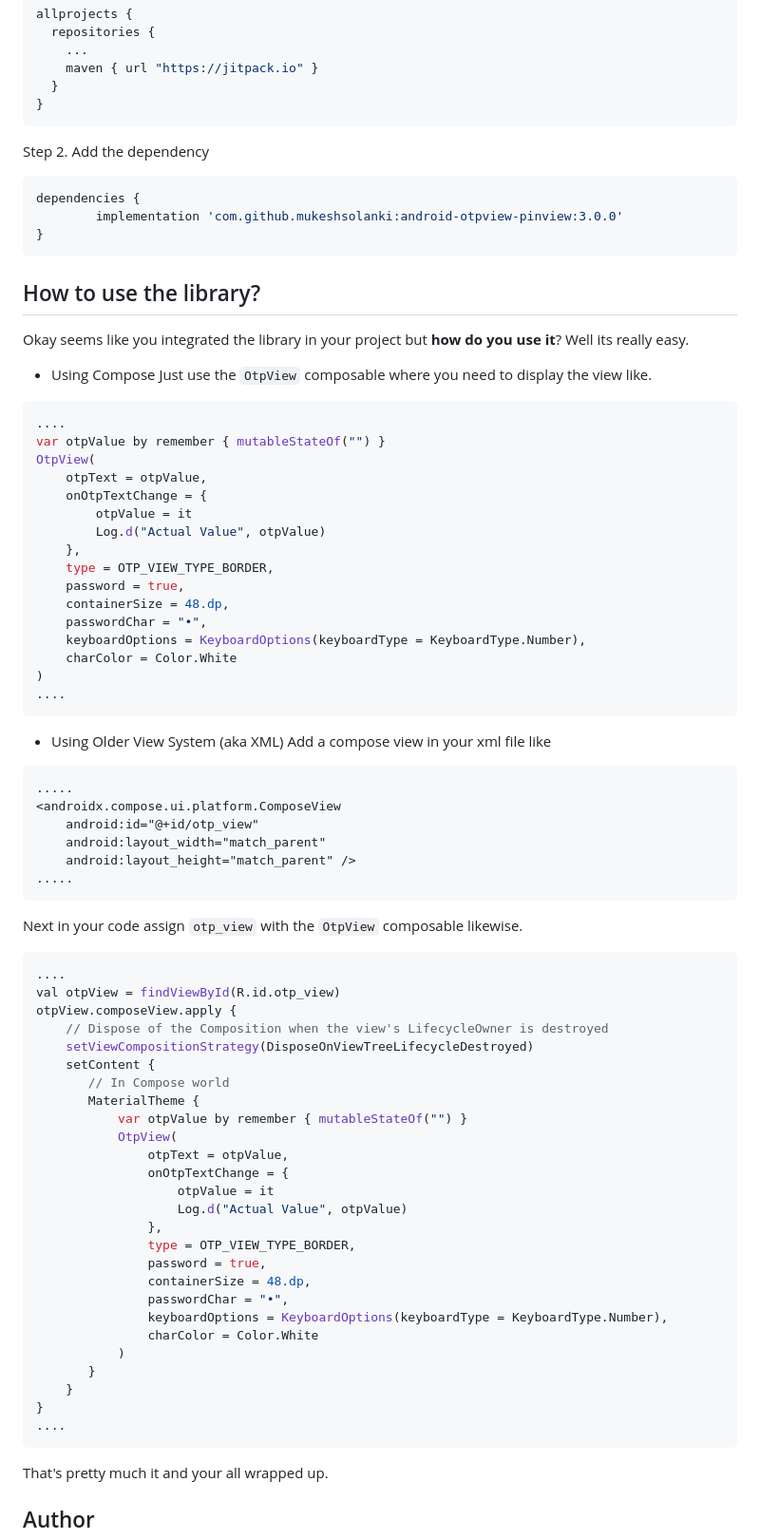
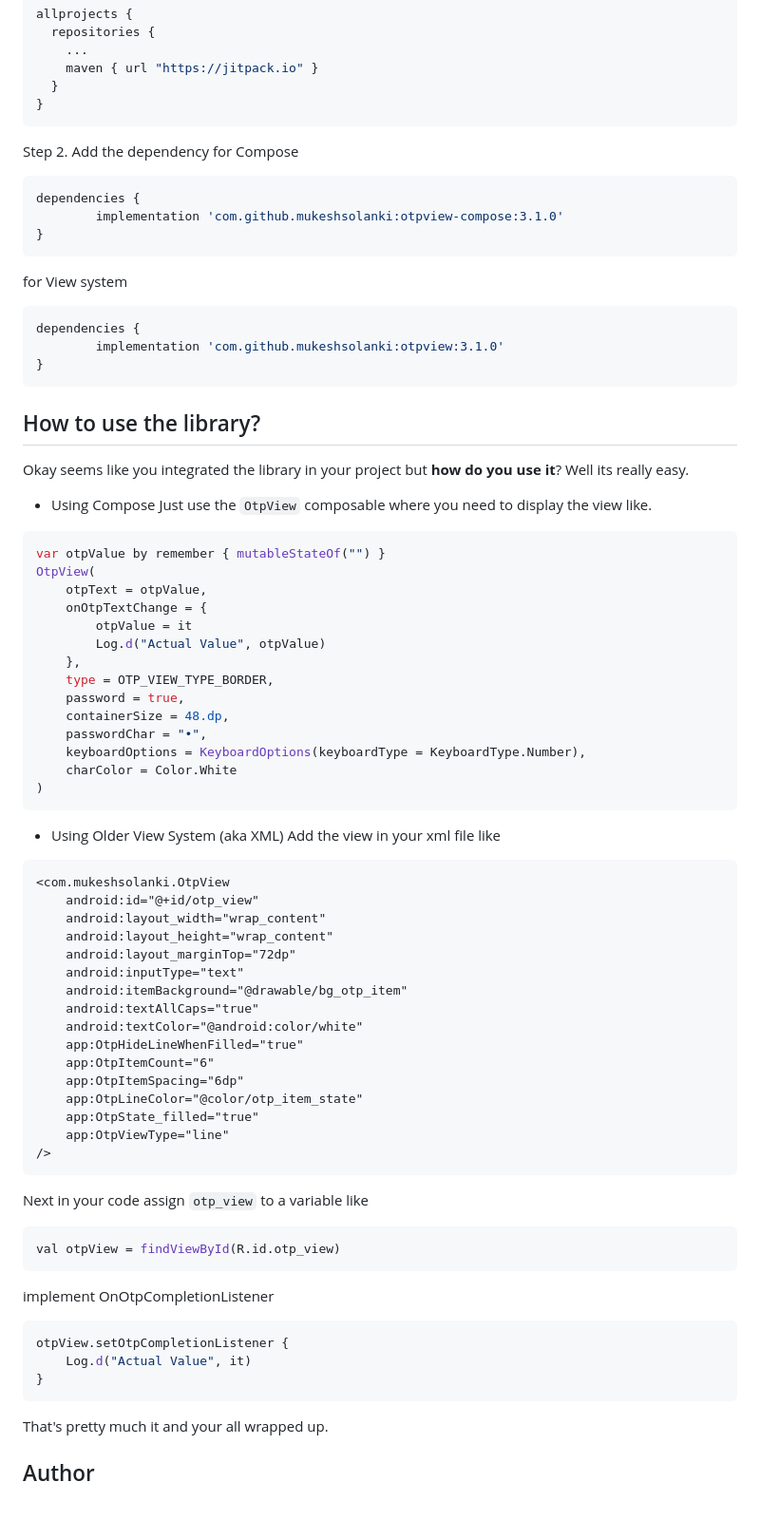
Before and after one commit to mukeshsolanki/android-otpview-pinview, a Markdown page: README.md, the part around the change. Shown at 95% size. Drawn GitHub-style; blank space fills up the shorter version.

````diff
--- a/README.md
+++ b/README.md
@@ -32,9 +32,17 @@ allprojects {
 }
 ```
 Step 2. Add the dependency
+for Compose
 ```java
 dependencies {
-        implementation 'com.github.mukeshsolanki:android-otpview-pinview:3.0.0'
+        implementation 'com.github.mukeshsolanki:otpview-compose:3.1.0'
+}
+```
+
+for View system
+```java
+dependencies {
+        implementation 'com.github.mukeshsolanki:otpview:3.1.0'
 }
 ```
 
@@ -43,7 +51,6 @@ Okay seems like you integrated the library in your project but **how do you use
 - Using Compose
 Just use the `OtpView` composable where you need to display the view like.
 ```kotlin
-....
 var otpValue by remember { mutableStateOf("") }
 OtpView(
     otpText = otpValue,
@@ -58,46 +65,36 @@ OtpView(
     keyboardOptions = KeyboardOptions(keyboardType = KeyboardType.Number),
     charColor = Color.White
 )
-....
 ```
 - Using Older View System (aka XML)
-Add a compose view in your xml file like
+Add the view in your xml file like
 ```xml
-.....
-<androidx.compose.ui.platform.ComposeView
+<com.mukeshsolanki.OtpView
     android:id="@+id/otp_view"
-    android:layout_width="match_parent"
-    android:layout_height="match_parent" />
-.....
+    android:layout_width="wrap_content"
+    android:layout_height="wrap_content"
+    android:layout_marginTop="72dp"
+    android:inputType="text"
+    android:itemBackground="@drawable/bg_otp_item"
+    android:textAllCaps="true"
+    android:textColor="@android:color/white"
+    app:OtpHideLineWhenFilled="true"
+    app:OtpItemCount="6"
+    app:OtpItemSpacing="6dp"
+    app:OtpLineColor="@color/otp_item_state"
+    app:OtpState_filled="true"
+    app:OtpViewType="line"
+/>
 ```
-Next in your code assign `otp_view` with the `OtpView` composable likewise.
+Next in your code assign `otp_view` to a variable like
 ```kotlin
-....
 val otpView = findViewById(R.id.otp_view)
-otpView.composeView.apply {
-    // Dispose of the Composition when the view's LifecycleOwner is destroyed
-    setViewCompositionStrategy(DisposeOnViewTreeLifecycleDestroyed)
-    setContent {
-       // In Compose world
-       MaterialTheme {
-           var otpValue by remember { mutableStateOf("") }
-           OtpView(
-               otpText = otpValue,
-               onOtpTextChange = {
-                   otpValue = it
-                   Log.d("Actual Value", otpValue)
-               },
-               type = OTP_VIEW_TYPE_BORDER,
-               password = true,
-               containerSize = 48.dp,
-               passwordChar = "•",
-               keyboardOptions = KeyboardOptions(keyboardType = KeyboardType.Number),
-               charColor = Color.White
-           )
-       }
-    }
+```
+implement OnOtpCompletionListener
+```kotlin
+otpView.setOtpCompletionListener {
+    Log.d("Actual Value", it)
 }
-....
 ```
 That's pretty much it and your all wrapped up.
 
````
